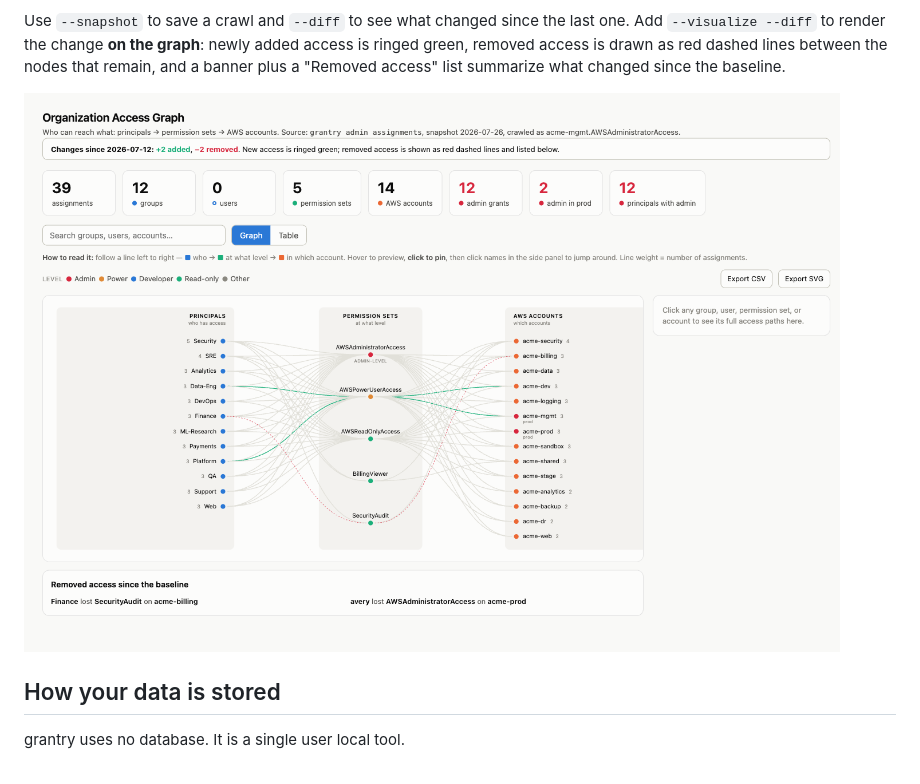
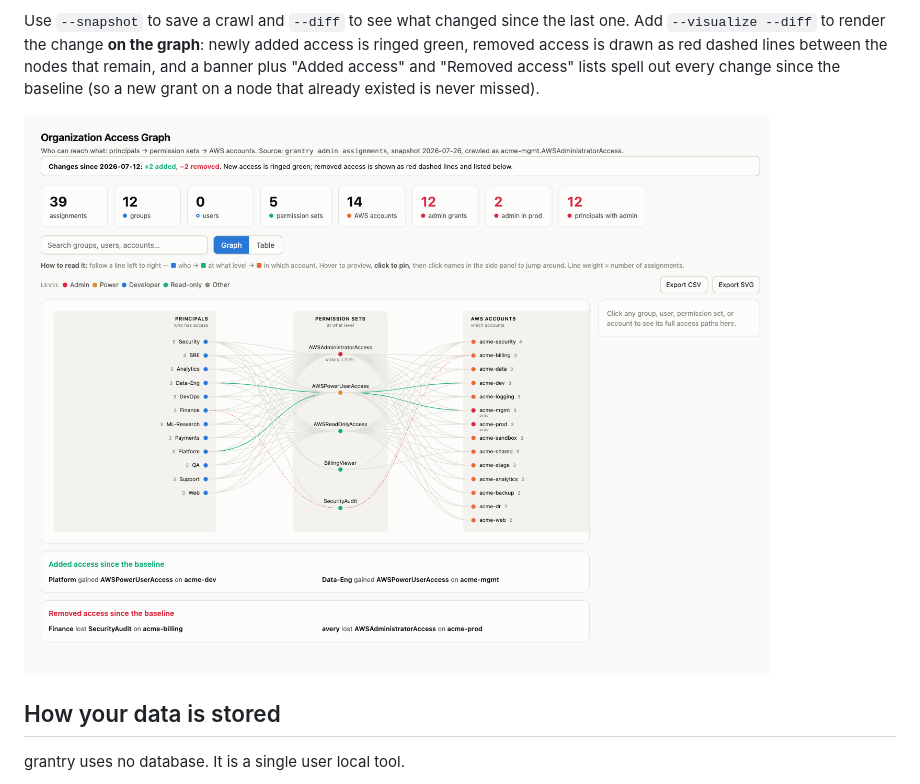
Before and after one commit to saimeda32/grantry, a Markdown page: README.md, the part around the change. GitHub-like rendering; pictures changed too: docs/access-graph-diff.png.

```diff
--- a/README.md
+++ b/README.md
@@ -307,8 +307,9 @@ The graph is built for an access review, not just a picture:
 Use `--snapshot` to save a crawl and `--diff` to see what changed since the last
 one. Add `--visualize --diff` to render the change **on the graph**: newly added
 access is ringed green, removed access is drawn as red dashed lines between the
-nodes that remain, and a banner plus a "Removed access" list summarize what
-changed since the baseline.
+nodes that remain, and a banner plus "Added access" and "Removed access" lists
+spell out every change since the baseline (so a new grant on a node that already
+existed is never missed).
 
 ![Access graph snapshot diff](docs/access-graph-diff.png)
 
```
Also changed, not shown: CHANGELOG.md (+13 -0 lines), 5 other files.
